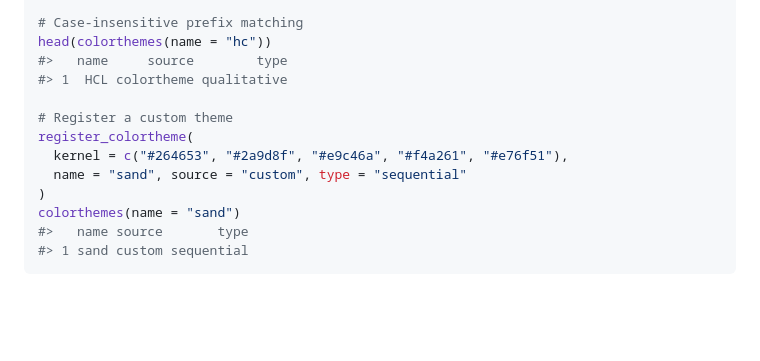
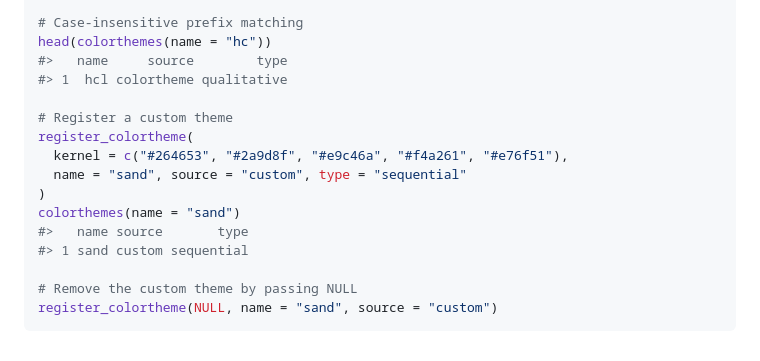
Before and after one commit to ryo-asashi/colortheme, a Markdown page: reference/colorthemes.md, the part around the change. GitHub-like rendering; blank space fills up the shorter version.

Commit message:
Deploying to gh-pages from @ ryo-asashi/colortheme@a345d06d145c873106730fcab5d5353745294ee3 🚀

````diff
--- a/reference/colorthemes.md
+++ b/reference/colorthemes.md
@@ -99,7 +99,7 @@ head(colorthemes())
 # Case-insensitive prefix matching
 head(colorthemes(name = "hc"))
 #>   name     source        type
-#> 1  HCL colortheme qualitative
+#> 1  hcl colortheme qualitative
 
 # Register a custom theme
 register_colortheme(
@@ -109,4 +109,7 @@ register_colortheme(
 colorthemes(name = "sand")
 #>   name source       type
 #> 1 sand custom sequential
+
+# Remove the custom theme by passing NULL
+register_colortheme(NULL, name = "sand", source = "custom")
 ```
````
Also changed, not shown: index.md (+2 -2 lines), reference/scale_color_theme.md (+5 -6 lines), reference/figures/README-plot_ggplot2-1.png, reference/figures/README-plot_graphics-1.png, reference/scale_color_theme-1.png, reference/scale_color_theme-2.png (added), 6 other files.
